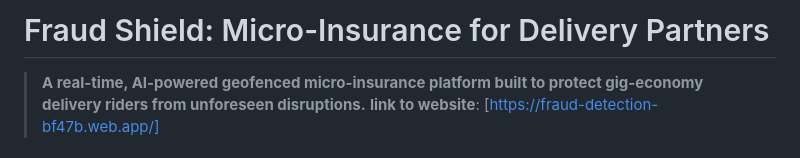
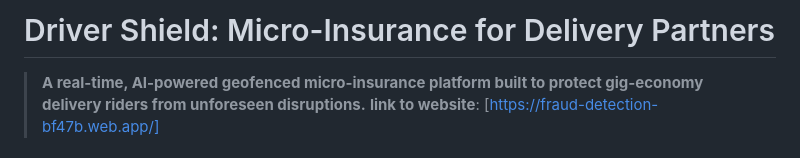
Before and after one commit to ipykcan/gigInsaurance, a Markdown page: README.md, the part around the change. Drawn GitHub-style.

```diff
--- a/README.md
+++ b/README.md
@@ -1,4 +1,4 @@
-# Fraud Shield: Micro-Insurance for Delivery Partners
+# Driver Shield: Micro-Insurance for Delivery Partners
 
 > **A real-time, AI-powered geofenced micro-insurance platform built to protect gig-economy delivery riders from unforeseen disruptions.**
 >  **link to website**: [https://fraud-detection-bf47b.web.app/]
```
